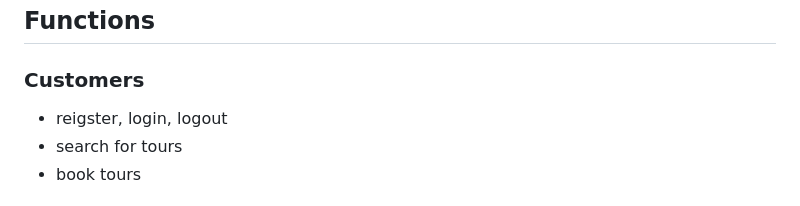
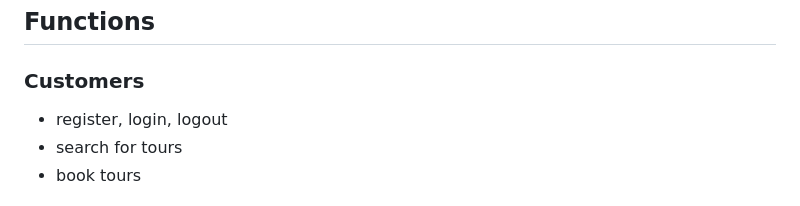
Before and after one commit to jennahsuan/DB_project_travelagent, a Markdown page: README.md, the part around the change. Rendered like a GitHub page.

```diff
--- a/README.md
+++ b/README.md
@@ -7,7 +7,7 @@ A travel planner website UI integrated with PostgreSQL. User can register and si
 
 ## Functions
 ### Customers
-- reigster, login, logout
+- register, login, logout
 - search for tours
 - book tours
 ### Guides
```
